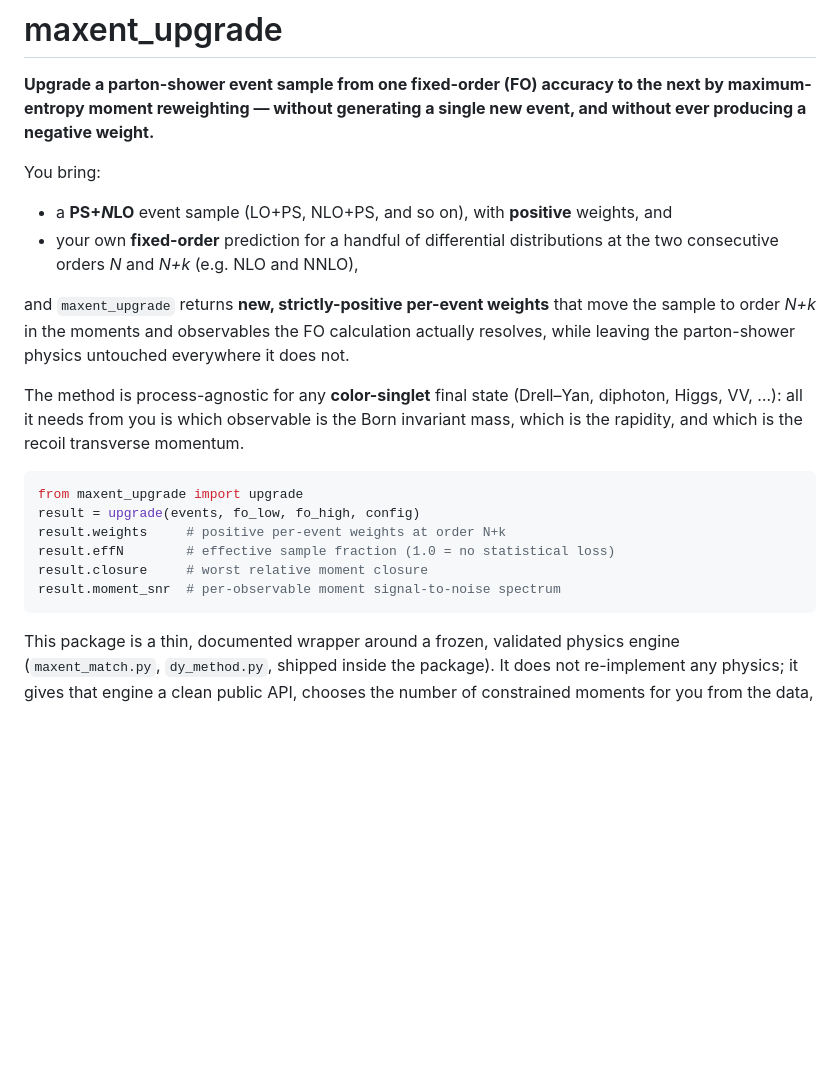
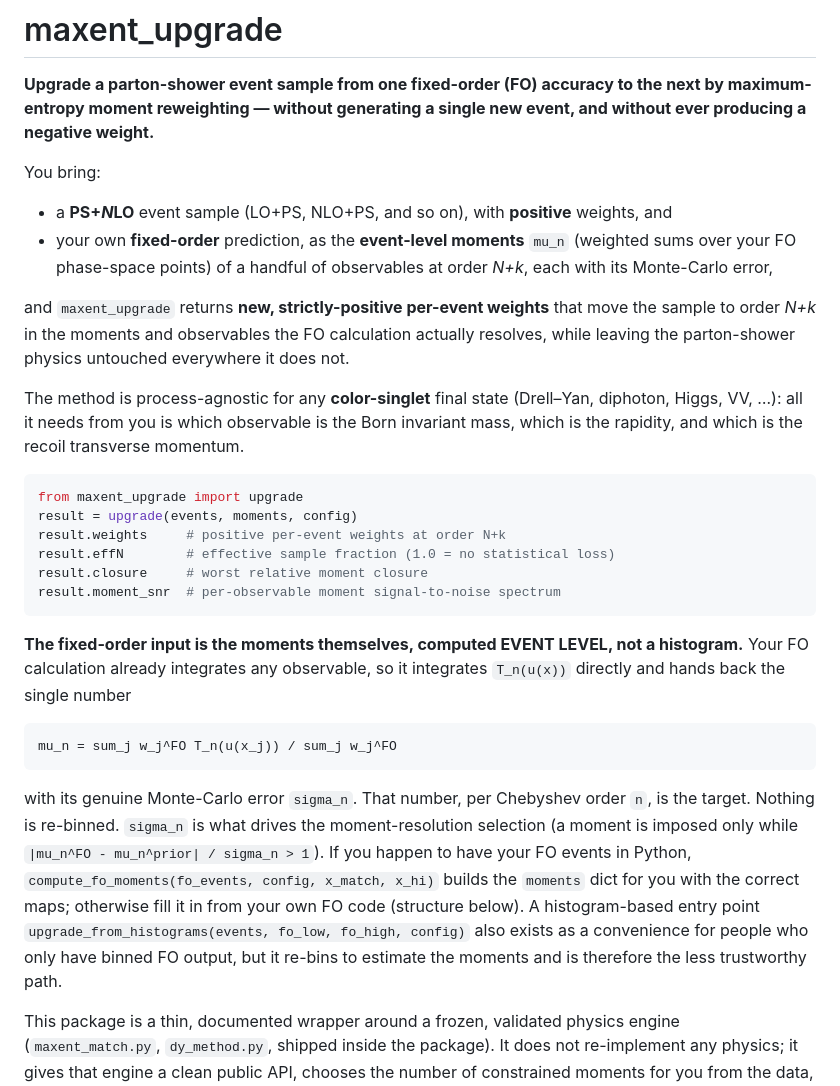
Before and after one commit to benleo12/maxent_NNLO, a Markdown page: README.md, the part around one of its changes. Rendered like a GitHub page; blank space fills up the shorter version.

````diff
--- a/README.md
+++ b/README.md
@@ -7,8 +7,9 @@ without ever producing a negative weight.**
 You bring:
 
 * a **PS+*N*LO** event sample (LO+PS, NLO+PS, and so on), with **positive** weights, and
-* your own **fixed-order** prediction for a handful of differential distributions at the
-  two consecutive orders *N* and *N+k* (e.g. NLO and NNLO),
+* your own **fixed-order** prediction, as the **event-level moments** `mu_n` (weighted
+  sums over your FO phase-space points) of a handful of observables at order *N+k*,
+  each with its Monte-Carlo error,
 
 and `maxent_upgrade` returns **new, strictly-positive per-event weights** that move the
 sample to order *N+k* in the moments and observables the FO calculation actually resolves,
@@ -20,12 +21,28 @@ is the rapidity, and which is the recoil transverse momentum.
 
 ```python
 from maxent_upgrade import upgrade
-result = upgrade(events, fo_low, fo_high, config)
+result = upgrade(events, moments, config)
 result.weights     # positive per-event weights at order N+k
 result.effN        # effective sample fraction (1.0 = no statistical loss)
 result.closure     # worst relative moment closure
 result.moment_snr  # per-observable moment signal-to-noise spectrum
 ```
+
+**The fixed-order input is the moments themselves, computed EVENT LEVEL, not a
+histogram.** Your FO calculation already integrates any observable, so it integrates
+`T_n(u(x))` directly and hands back the single number
+
+    mu_n = sum_j w_j^FO T_n(u(x_j)) / sum_j w_j^FO
+
+with its genuine Monte-Carlo error `sigma_n`. That number, per Chebyshev order `n`, is
+the target. Nothing is re-binned. `sigma_n` is what drives the moment-resolution
+selection (a moment is imposed only while `|mu_n^FO - mu_n^prior| / sigma_n > 1`).
+If you happen to have your FO events in Python, `compute_fo_moments(fo_events, config,
+x_match, x_hi)` builds the `moments` dict for you with the correct maps; otherwise fill
+it in from your own FO code (structure below). A histogram-based entry point
+`upgrade_from_histograms(events, fo_low, fo_high, config)` also exists as a convenience
+for people who only have binned FO output, but it re-bins to estimate the moments and
+is therefore the less trustworthy path.
 
 This package is a thin, documented wrapper around a frozen, validated physics engine
 (`maxent_match.py`, `dy_method.py`, shipped inside the package). It does not re-implement
````
Also changed, not shown: other parts of README.md (+64 -1 lines).
